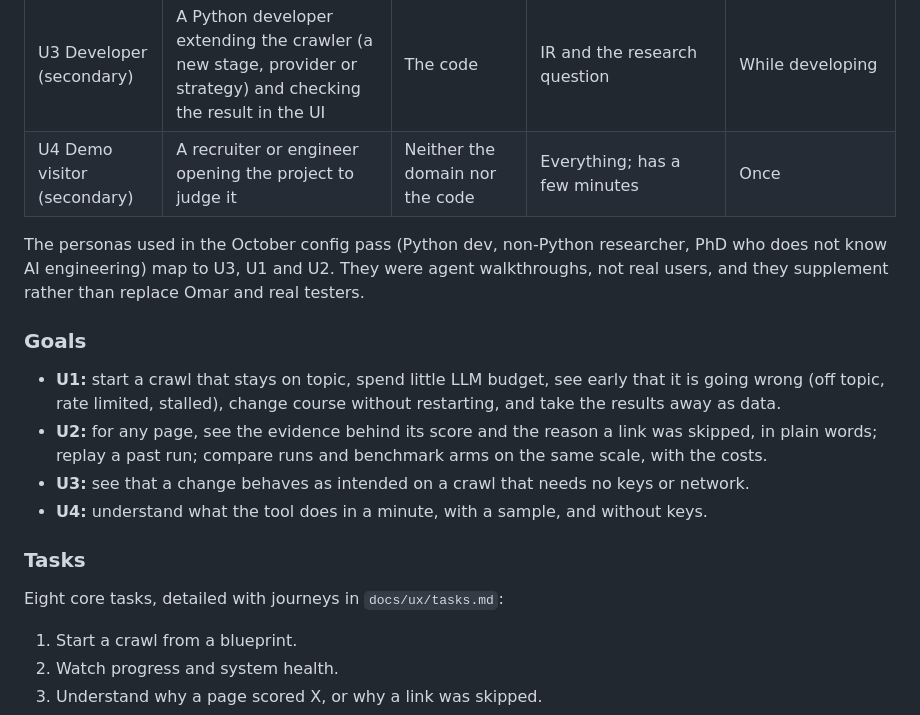
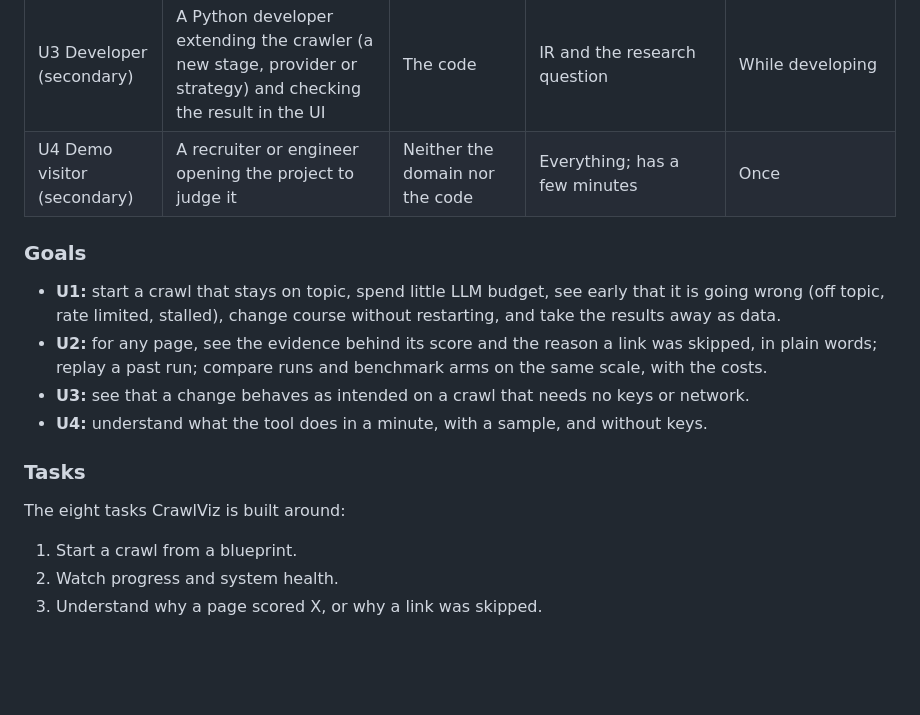
Before and after one commit to omarbounawarapy/CrawlViz, a Markdown page: PRODUCT.md, the part around one of its changes. GitHub-like rendering; blank space fills up the shorter version.

```diff
--- a/PRODUCT.md
+++ b/PRODUCT.md
@@ -47,10 +47,6 @@ inventory in `docs/ux/tasks.md` and the requirements in `docs/ux/requirements.md
 | U2 Score reviewer (primary) | A supervisor, co-author or paper reviewer who audits why the crawler scored, followed or skipped pages, and compares benchmark arms | Research method, statistics, the paper's claims | The code; which number on screen is which scale | Occasional, focused sessions; often on a recorded run, not a live one |
 | U3 Developer (secondary) | A Python developer extending the crawler (a new stage, provider or strategy) and checking the result in the UI | The code | IR and the research question | While developing |
 | U4 Demo visitor (secondary) | A recruiter or engineer opening the project to judge it | Neither the domain nor the code | Everything; has a few minutes | Once |
-
-The personas used in the October config pass (Python dev, non-Python researcher, PhD who
-does not know AI engineering) map to U3, U1 and U2. They were agent walkthroughs, not real
-users, and they supplement rather than replace Omar and real testers.
 
 ### Goals
 
@@ -65,7 +61,7 @@ users, and they supplement rather than replace Omar and real testers.
 
 ### Tasks
 
-Eight core tasks, detailed with journeys in `docs/ux/tasks.md`:
+The eight tasks CrawlViz is built around:
 
 1. Start a crawl from a blueprint.
 2. Watch progress and system health.
```
Also changed, not shown: other parts of PRODUCT.md (+24 -16 lines).
